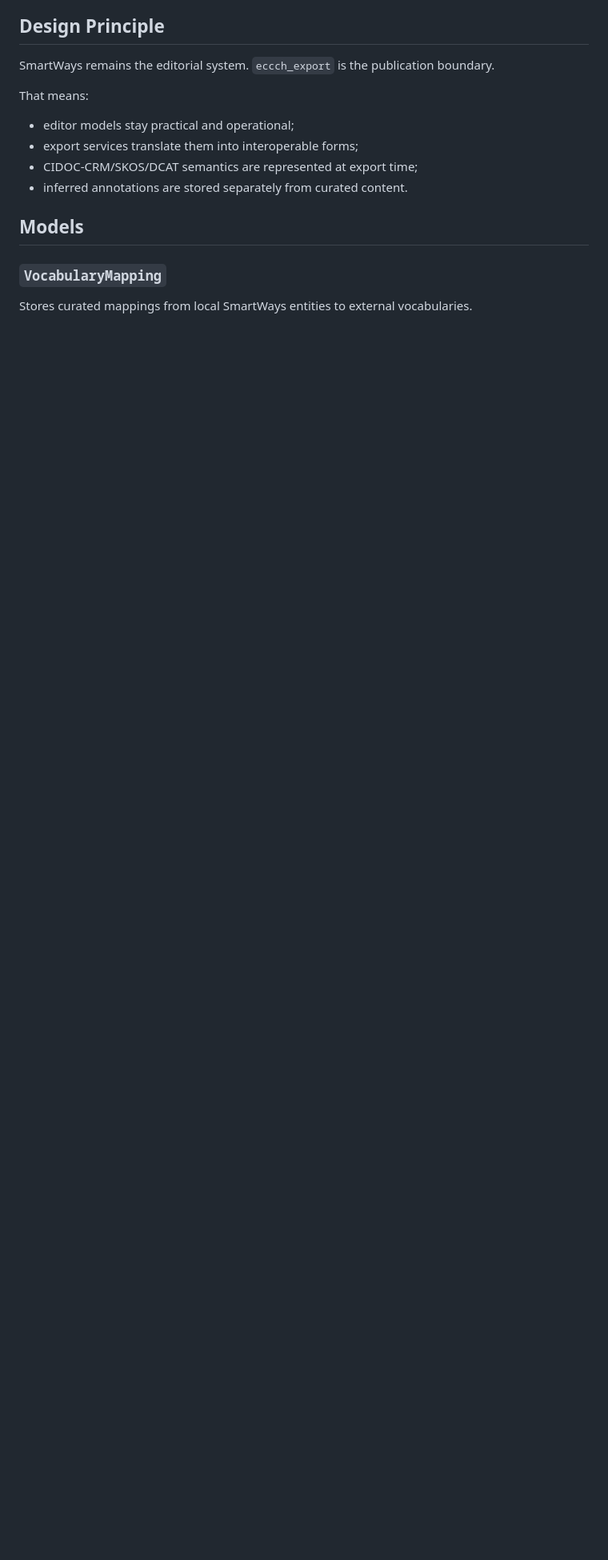
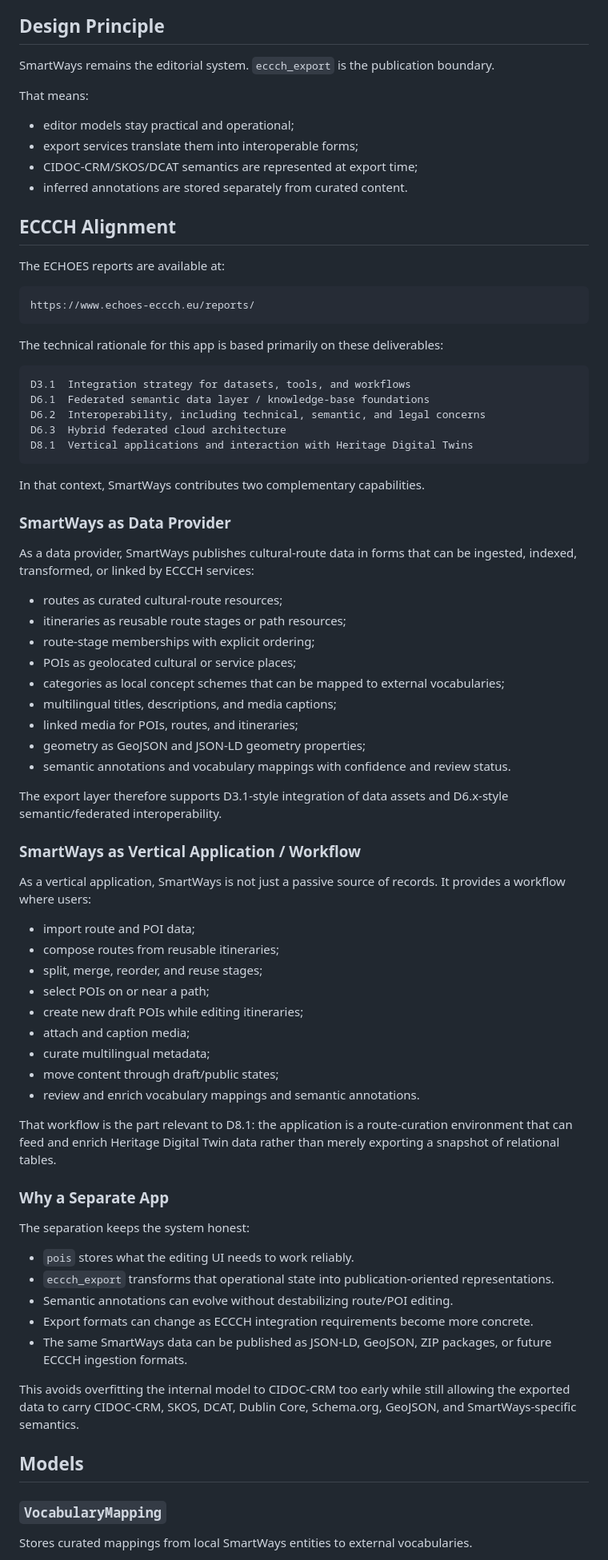
Before and after one commit to mlnores/SmartWays, a Markdown page: backend/eccch_export/README.md, the part around one of its changes. Shown at 80% size. Drawn GitHub-style; blank space fills up the shorter version.

Commit message:
Extended README of ECCCH integration.

````diff
--- a/backend/eccch_export/README.md
+++ b/backend/eccch_export/README.md
@@ -25,6 +32,70 @@ That means:
 - export services translate them into interoperable forms;
 - CIDOC-CRM/SKOS/DCAT semantics are represented at export time;
 - inferred annotations are stored separately from curated content.
+
+## ECCCH Alignment
+
+The ECHOES reports are available at:
+
+```text
+https://www.echoes-eccch.eu/reports/
+```
+
+The technical rationale for this app is based primarily on these deliverables:
+
+```text
+D3.1  Integration strategy for datasets, tools, and workflows
+D6.1  Federated semantic data layer / knowledge-base foundations
+D6.2  Interoperability, including technical, semantic, and legal concerns
+D6.3  Hybrid federated cloud architecture
+D8.1  Vertical applications and interaction with Heritage Digital Twins
+```
+
+In that context, SmartWays contributes two complementary capabilities.
+
+### SmartWays as Data Provider
+
+As a data provider, SmartWays publishes cultural-route data in forms that can be ingested, indexed, transformed, or linked by ECCCH services:
+
+- routes as curated cultural-route resources;
+- itineraries as reusable route stages or path resources;
+- route-stage memberships with explicit ordering;
+- POIs as geolocated cultural or service places;
+- categories as local concept schemes that can be mapped to external vocabularies;
+- multilingual titles, descriptions, and media captions;
+- linked media for POIs, routes, and itineraries;
+- geometry as GeoJSON and JSON-LD geometry properties;
+- semantic annotations and vocabulary mappings with confidence and review status.
+
+The export layer therefore supports D3.1-style integration of data assets and D6.x-style semantic/federated interoperability.
+
+### SmartWays as Vertical Application / Workflow
+
+As a vertical application, SmartWays is not just a passive source of records. It provides a workflow where users:
+
+- import route and POI data;
+- compose routes from reusable itineraries;
+- split, merge, reorder, and reuse stages;
+- select POIs on or near a path;
+- create new draft POIs while editing itineraries;
+- attach and caption media;
+- curate multilingual metadata;
+- move content through draft/public states;
+- review and enrich vocabulary mappings and semantic annotations.
+
+That workflow is the part relevant to D8.1: the application is a route-curation environment that can feed and enrich Heritage Digital Twin data rather than merely exporting a snapshot of relational tables.
+
+### Why a Separate App
+
+The separation keeps the system honest:
+
+- `pois` stores what the editing UI needs to work reliably.
+- `eccch_export` transforms that operational state into publication-oriented representations.
+- Semantic annotations can evolve without destabilizing route/POI editing.
+- Export formats can change as ECCCH integration requirements become more concrete.
+- The same SmartWays data can be published as JSON-LD, GeoJSON, ZIP packages, or future ECCCH ingestion formats.
+
+This avoids overfitting the internal model to CIDOC-CRM too early while still allowing the exported data to carry CIDOC-CRM, SKOS, DCAT, Dublin Core, Schema.org, GeoJSON, and SmartWays-specific semantics.
 
 ## Models
 
````
Also changed, not shown: other parts of backend/eccch_export/README.md (+7 -0 lines).
